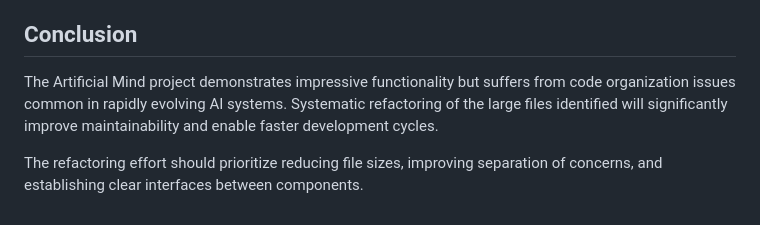
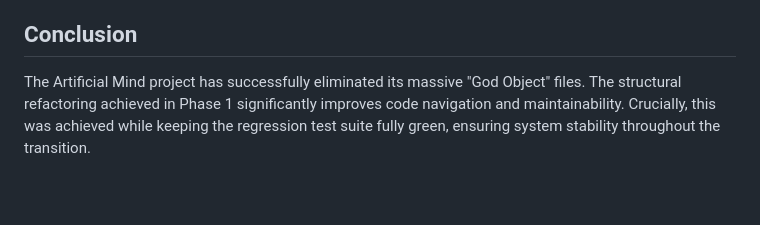
Before and after one commit to stevef1uk/artificial_mind, a Markdown page: docs/code_review.md, the part around one of its changes. Rendered like a GitHub page; blank space fills up the shorter version.

```diff
--- a/docs/code_review.md
+++ b/docs/code_review.md
@@ -65,6 +59,4 @@ The HDN component shows signs of accumulation where multiple responsibilities ha
 
 ## Conclusion
 
-The Artificial Mind project demonstrates impressive functionality but suffers from code organization issues common in rapidly evolving AI systems. Systematic refactoring of the large files identified will significantly improve maintainability and enable faster development cycles.
-
-The refactoring effort should prioritize reducing file sizes, improving separation of concerns, and establishing clear interfaces between components.
+The Artificial Mind project has successfully eliminated its massive "God Object" files. The structural refactoring achieved in Phase 1 significantly improves code navigation and maintainability. Crucially, this was achieved while keeping the regression test suite fully green, ensuring system stability throughout the transition.
```
Also changed, not shown: other parts of docs/code_review.md (+32 -38 lines).
